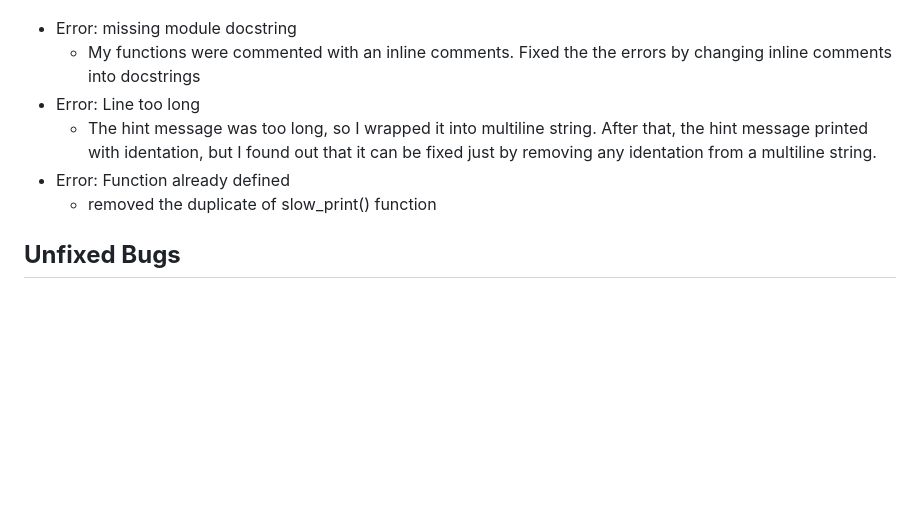
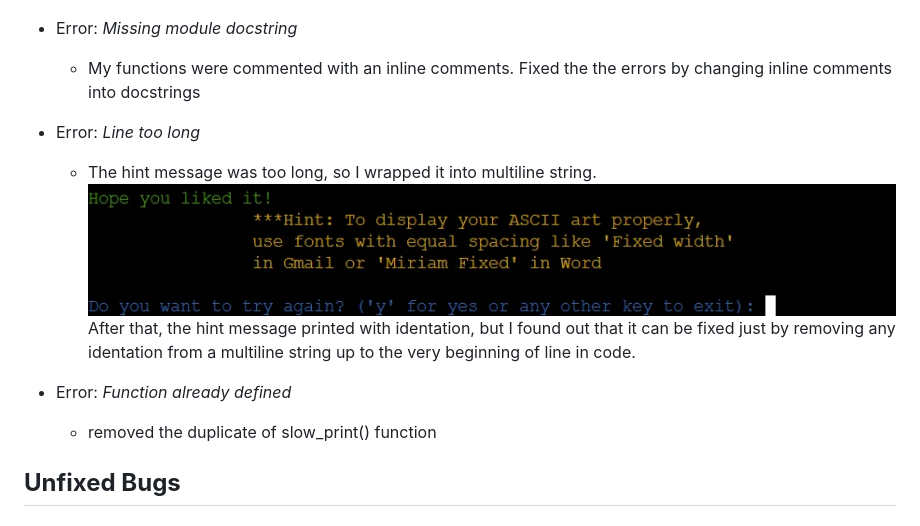
Before and after one commit to Anna-exe/ASCII-art-generator, a Markdown page: TESTING.md, the part around the change. Rendered like a GitHub page; pictures changed too: assets/images/identation-issue.jpg (added); blank space fills up the shorter version.

```diff
--- a/TESTING.md
+++ b/TESTING.md
@@ -31,11 +31,14 @@ pylint run.py
 Which gave me a result of 7.18 out of  10
 ![Screenshot of pylint score](/assets/images/pylint-report1.jpg)
 
-- Error: missing module docstring
+- Error: *Missing module docstring*
     - My functions were commented with an inline comments. Fixed the the errors by changing inline comments into docstrings
-- Error: Line too long
+
+- Error: *Line too long*
     - The hint message was too long, so I wrapped it into multiline string.
-    After that, the hint message printed with identation, but I found out that it can be fixed just by removing any identation from a multiline string.
-- Error: Function already defined
+    ![Screenshot of multiline string result](/assets/images/identation-issue.jpg)
+    After that, the hint message printed with identation, but I found out that it can be fixed just by removing any identation from a multiline string up to the very beginning of line in code.
+
+- Error: *Function already defined*
     - removed the duplicate of slow_print() function
 ## **Unfixed Bugs**
```
Also changed, not shown: 1 other file.
